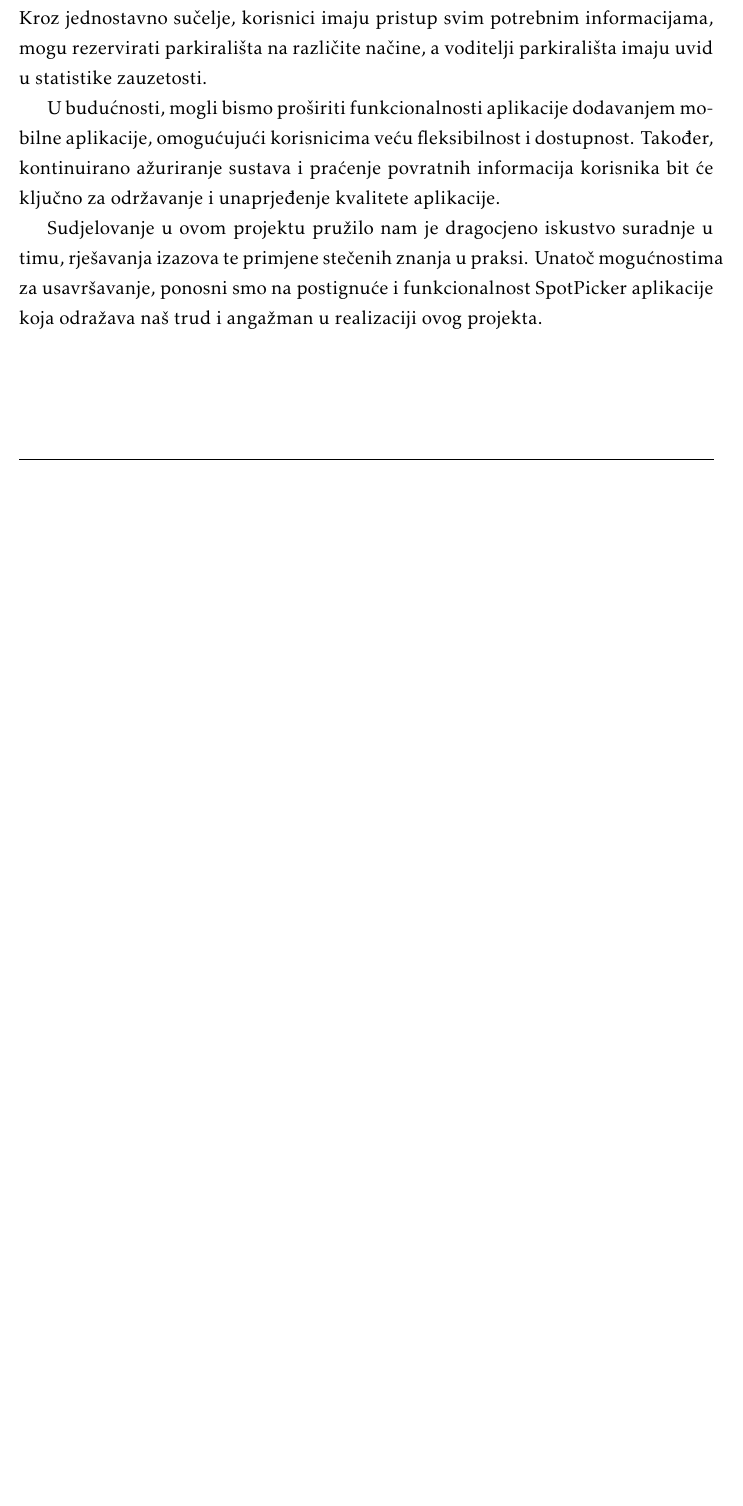
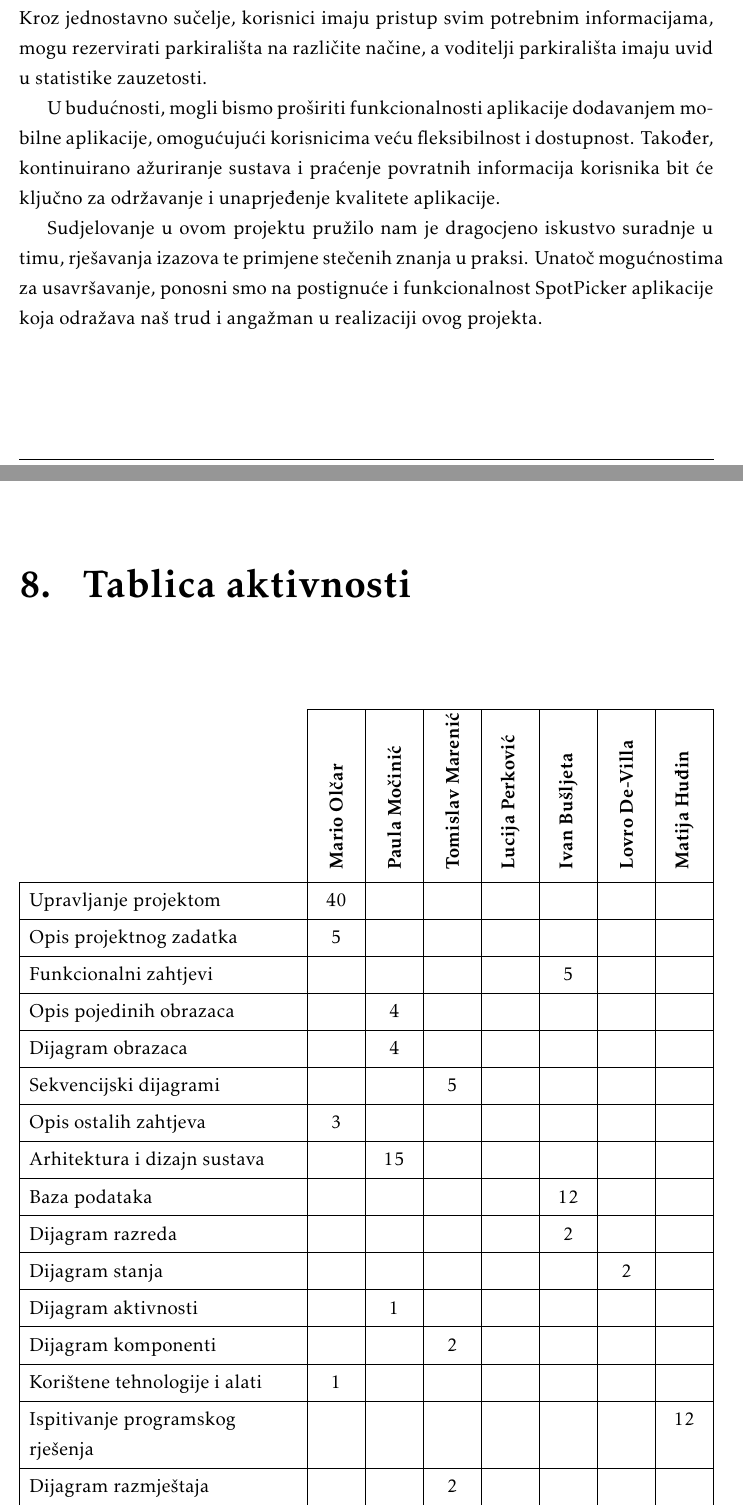
Before and after one commit to marioolcar/LETECI_MEDVJEDICI, a LaTeX document (Dokumentacija/PROGI_2023_LETECI_MEDVJEDICI_v1_0.tex, which reads Dokumentacija/Tablica aktivnosti.tex): part of page 37 of 38 before the commit and two parts of pages 39 and 40 of 42 after it, the two joined at a grey line, cut so that both start at the same text, the shorter picture padded with empty space. Compiled offline with pdfLaTeX.

Commit message:
Dodana tablica aktivnosti

```diff
--- /dev/null
+++ b/Dokumentacija/Tablica aktivnosti.tex
@@ -0,0 +1,48 @@
+\chapter{Tablica aktivnosti}
+
+
+
+\begin{longtblr}[
+	label=none,
+	]{
+		vlines,hlines,
+		width = \textwidth,
+		colspec={X[7, l]X[1, c]X[1, c]X[1, c]X[1, c]X[1, c]X[1, c]X[1, c]},
+		vline{1} = {1}{text=\clap{}},
+		hline{1} = {1}{text=\clap{}},
+		rowhead = 1,
+	}
+
+	\SetCell[c=1]{c}{} & \SetCell[c=1]{c}{\rotatebox{90}{\textbf{Mario Olčar}}} & \SetCell[c=1]{c}{\rotatebox{90}{\textbf{Paula Močinić}}} &	\SetCell[c=1]{c}{\rotatebox{90}{\textbf{Tomislav Marenić}}} & \SetCell[c=1]{c}{\rotatebox{90}{\textbf{Lucija Perković}}} &	\SetCell[c=1]{c}{\rotatebox{90}{\textbf{Ivan Bušljeta}}} & \SetCell[c=1]{c}{\rotatebox{90}{\textbf{Lovro De-Villa}}} &	\SetCell[c=1]{c}{\rotatebox{90}{\textbf{Matija Huđin}}} \\
+	Upravljanje projektom 		& 40 &  &  &  &  &  & \\
+	Opis projektnog zadatka 	& 5 &  &  &  &  &  & \\
+
+	Funkcionalni zahtjevi       &  &  &  &  & 5  &  &  \\
+	Opis pojedinih obrazaca 	&  & 4 &  &  &  &  &  \\
+	Dijagram obrazaca 			&  & 4 &  &  &  &  &  \\
+	Sekvencijski dijagrami 		&  &  & 5 &  &  &  &  \\
+	Opis ostalih zahtjeva 		& 3 &  &  &  &  &  &  \\
+
+	Arhitektura i dizajn sustava	 &  & 15 &  &  &  &  &  \\
+	Baza podataka				&  &  &  &  & 12 &  &   \\
+	Dijagram razreda 			&  &  &  &  & 2 &  &   \\
+	Dijagram stanja				&  &  &  &  &  & 2  &  \\
+	Dijagram aktivnosti 		&  & 1 &  &  &  &  &  \\
+	Dijagram komponenti			&  &  & 2 &  &  &  &  \\
+	Korištene tehnologije i alati 		& 1  &  &  &  &  &  &  \\
+	Ispitivanje programskog rješenja 	&  &  &  &  &  &  & 12 \\
+	Dijagram razmještaja			&  &  & 2 &  &  &  &  \\
+	Upute za puštanje u pogon 		&  &  &  &  &  &  & 1 \\
+	Dnevnik sastajanja 			& 2 &  &  &  &  &  &  \\
+	Zaključak i budući rad 		&  & 3 &  &  &  &  &  \\
+	Popis literature 			& 1 &  &  &  &  &  &  \\
+	&  &  &  &  &  &  &  \\ \hline
+	\textit{Dodatne stavke kako ste podijelili izradu aplikacije} 			&  &  &  &  &  &  &  \\
+	\textit{npr. izrada početne stranice} 				&  & 12 &  & 0 &  &  &  \\
+	\textit{izrada baze podataka} 		 			&  &  &  & 0  & 3 & 5 & 7\\
+	\textit{spajanje s bazom podataka} 							&  & 2 &  & 0 &  &  & 3 \\
+	\textit{back end} 							& 4 &  &  &  & 4 & 7 & 8 \\
+	&  &  &  &  &  &  &\\
+\end{longtblr}
+
+\eject
```
Also changed, not shown: Dokumentacija/Dnevnik_sastanaka.tex (+29 -0 lines), Dokumentacija/Implementacija.tex (+3 -3 lines), Dokumentacija/PROGI_2023_LETECI_MEDVJEDICI_v1_0.tex (+1 -1 lines), Dokumentacija/PROGI_2023_LETECI_MEDVJEDICI_v1_0.pdf, 14 other files.
